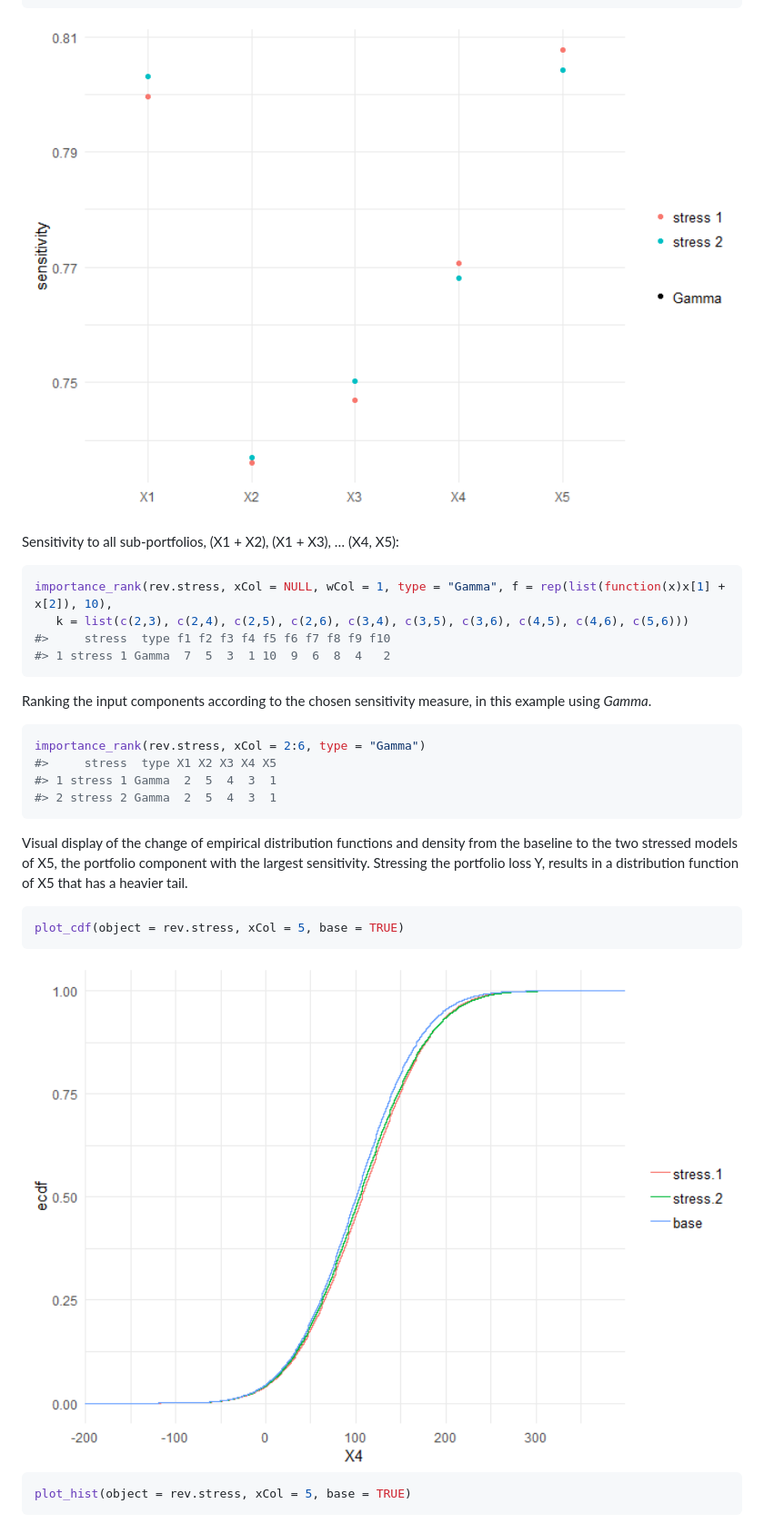
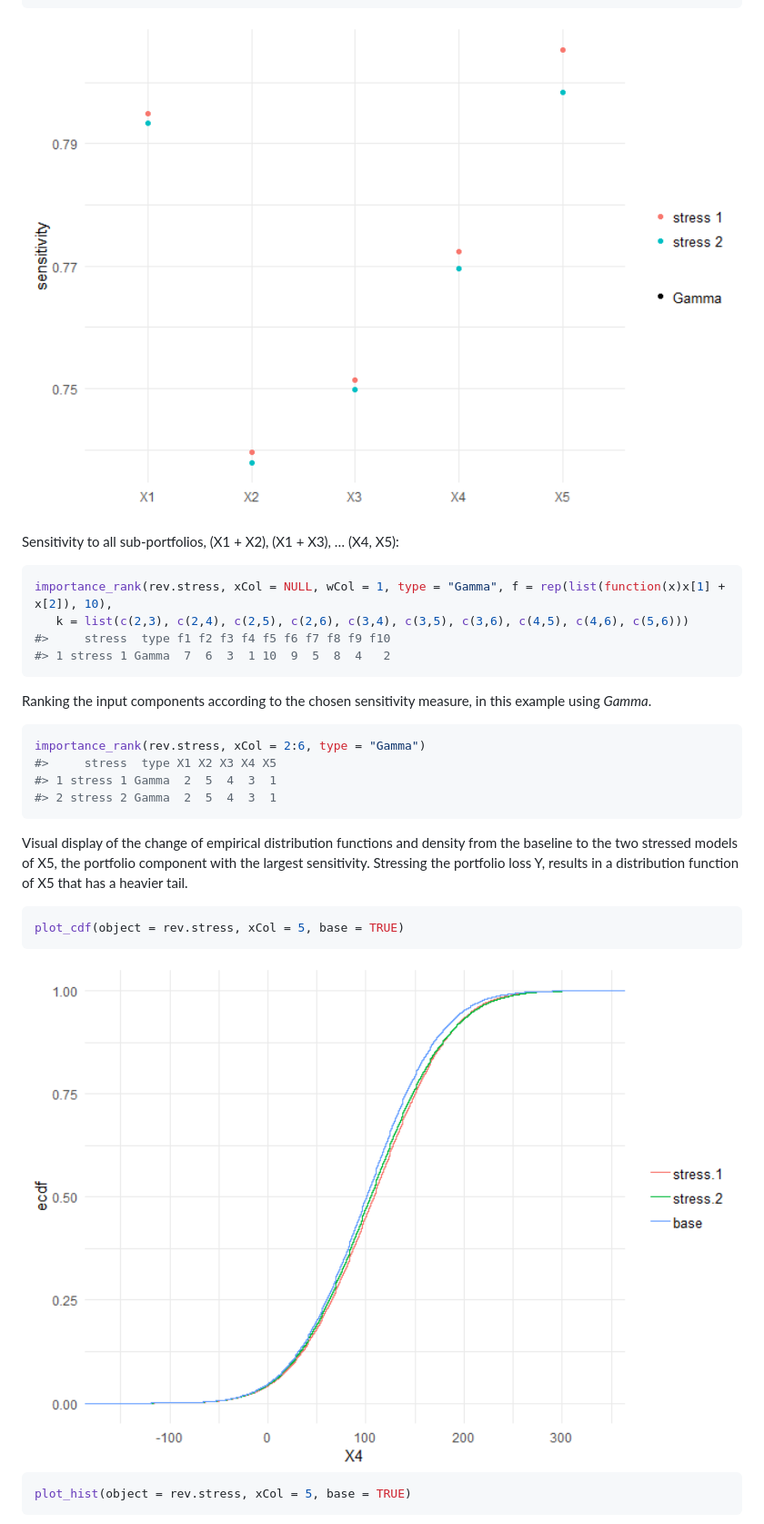
Before and after one commit to spesenti/SWIM, a Markdown page: README.md, the part around the change printed below. Shown: that part at 91% size. Drawn GitHub-style; pictures changed too: man/figures/README-plot-cdf-input-1.png, man/figures/README-sensitivity-1.png.

````diff
--- a/README.md
+++ b/README.md
@@ -149,7 +149,7 @@ X5):
 importance_rank(rev.stress, xCol = NULL, wCol = 1, type = "Gamma", f = rep(list(function(x)x[1] + x[2]), 10),
    k = list(c(2,3), c(2,4), c(2,5), c(2,6), c(3,4), c(3,5), c(3,6), c(4,5), c(4,6), c(5,6)))
 #>     stress  type f1 f2 f3 f4 f5 f6 f7 f8 f9 f10
-#> 1 stress 1 Gamma  7  5  3  1 10  9  6  8  4   2
+#> 1 stress 1 Gamma  7  6  3  1 10  9  5  8  4   2
 ```
 
 Ranking the input components according to the chosen sensitivity
````
Also changed, not shown: other parts of README.md (+34 -34 lines), man/figures/README-plot-cdf-1.png, man/figures/README-plot-cdf-input-2.png, 10 other files.
